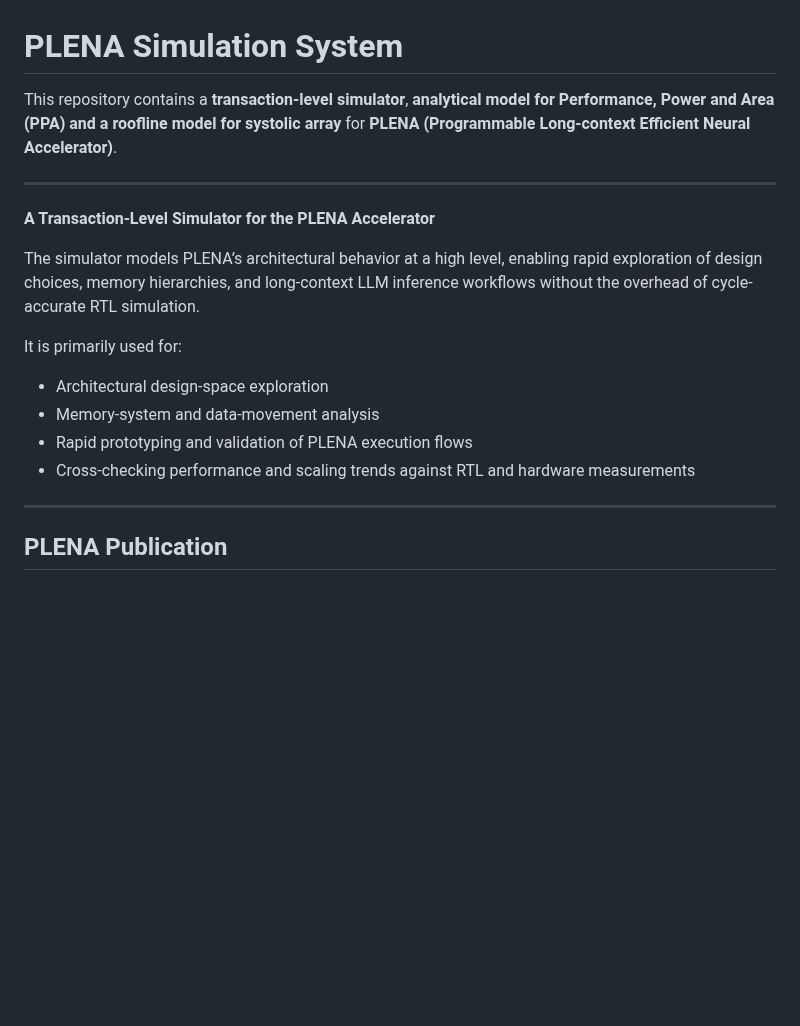
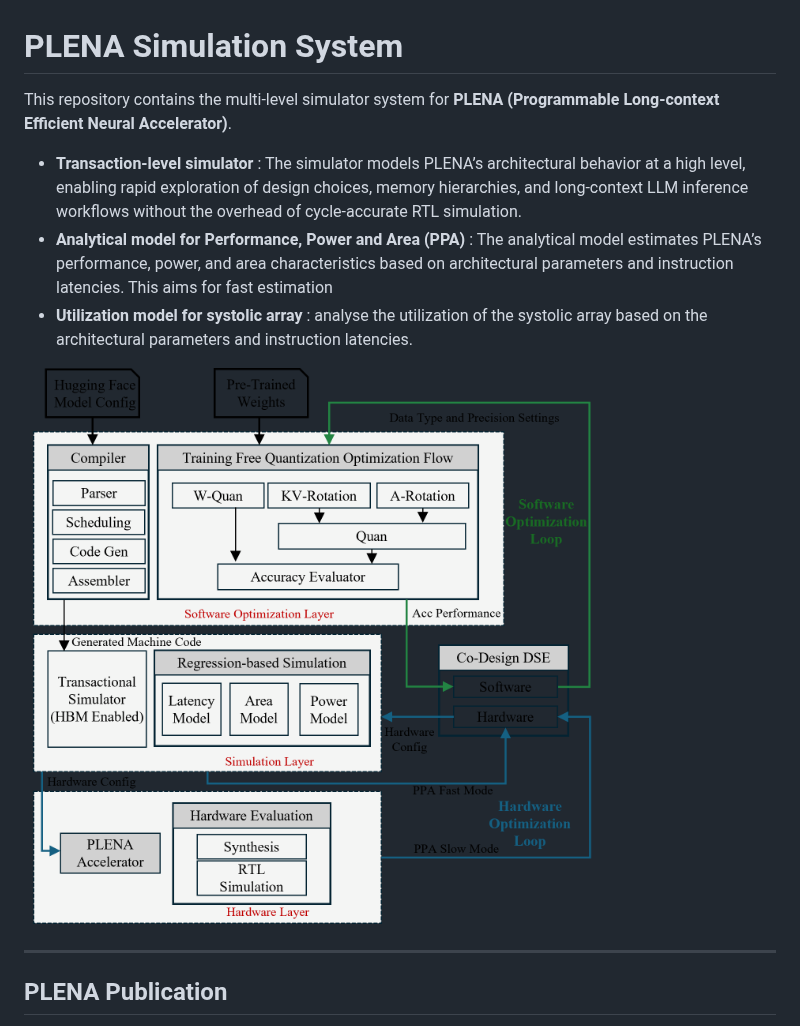
Before and after one commit to AICrossSim/PLENA_Simulator, a Markdown page: README.md, the part around one of its changes. GitHub-like rendering; pictures changed too: doc/PLENA_Sys.png (added); blank space fills up the shorter version.

```diff
--- a/README.md
+++ b/README.md
@@ -1,17 +1,10 @@
 # PLENA Simulation System
-This repository contains a **transaction-level simulator**, **analytical model for Performance, Power and Area (PPA) and a roofline model for systolic array** for **PLENA (Programmable Long-context Efficient Neural Accelerator)**.
+This repository contains the multi-level simulator system for **PLENA (Programmable Long-context Efficient Neural Accelerator)**.
+- **Transaction-level simulator** : The simulator models PLENA’s architectural behavior at a high level, enabling rapid exploration of design choices, memory hierarchies, and long-context LLM inference workflows without the overhead of cycle-accurate RTL simulation.
+- **Analytical model for Performance, Power and Area (PPA)** : The analytical model estimates PLENA’s performance, power, and area characteristics based on architectural parameters and instruction latencies. This aims for fast estimation
+- **Utilization model for systolic array** : analyse the utilization of the systolic array based on the architectural parameters and instruction latencies.
 
----
-
-**A Transaction-Level Simulator for the PLENA Accelerator**
-
-The simulator models PLENA’s architectural behavior at a high level, enabling rapid exploration of design choices, memory hierarchies, and long-context LLM inference workflows without the overhead of cycle-accurate RTL simulation.
-
-It is primarily used for:
-- Architectural design-space exploration
-- Memory-system and data-movement analysis
-- Rapid prototyping and validation of PLENA execution flows
-- Cross-checking performance and scaling trends against RTL and hardware measurements
+![Figure 1: Diagram of the PLENA](doc/PLENA_Sys.png)
 
 ---
 
```
Also changed, not shown: other parts of README.md (+0 -4 lines), 5 other files.
